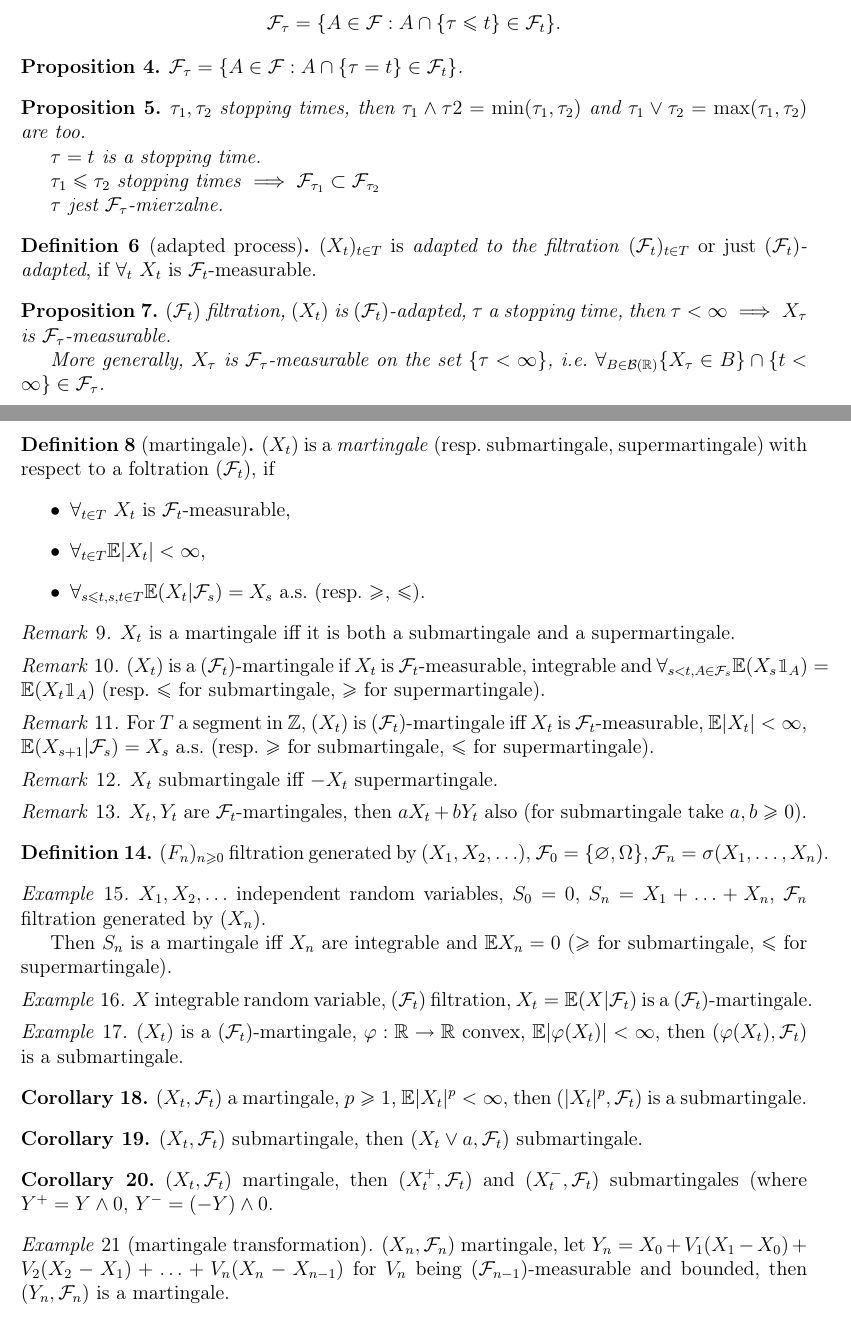
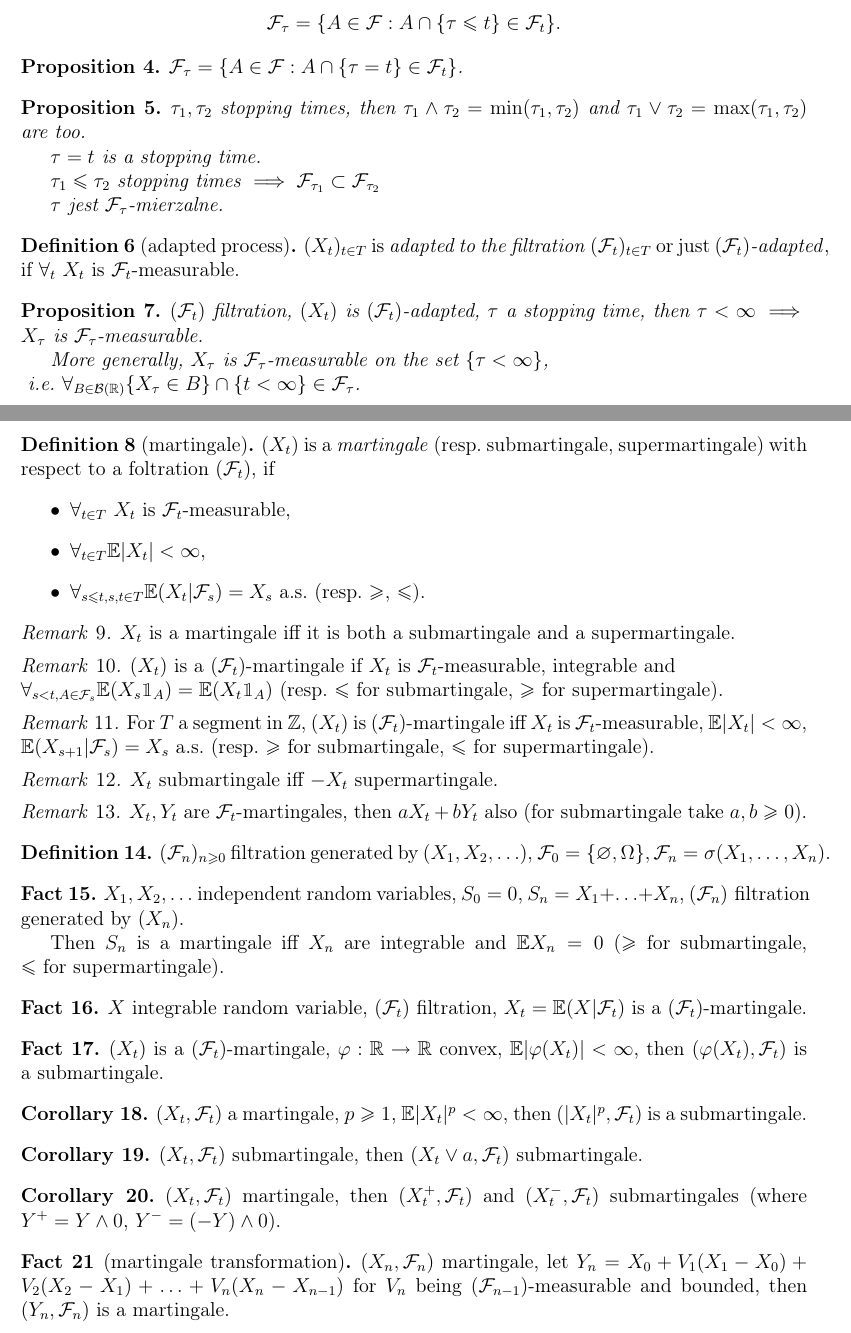
Before and after one commit to Peterdes/RPII, a LaTeX document (20131127.tex): two parts of pages 1 and 2 of 2, joined at a grey line, cut so that both start at the same text. Compiled offline with pdfLaTeX.

Commit message:
Poprawki i zadania od Latały

```diff
--- a/20131127.tex
+++ b/20131127.tex
@@ -24,7 +24,7 @@
 	\end{proposition}
 
 	\begin{proposition}
-		$\tau_1, \tau_2$ stopping times, then $\tau_1 \wedge \tau2 = \min(\tau_1, \tau_2)$
+		$\tau_1, \tau_2$ stopping times, then $\tau_1 \wedge \tau_2 = \min(\tau_1, \tau_2)$
 		and $\tau_1 \vee \tau_2 = \max(\tau_1, \tau_2)$ are too.
 
 		$\tau = t$ is a~stopping time.
@@ -35,17 +35,19 @@
 	\end{proposition}
 
 	\begin{definition}[adapted process]
-		$(X_t)_{t \in T}$ is \emph{adapted to the filtration} $(\F_t)_{t \in T}$ or just \emph{$(\F_t)$-adapted}, if $\forall_t$ $X_t$ is $\F_t$-measurable.
+		$(X_t)_{t \in T}$ is \emph{adapted to the filtration} $(\F_t)_{t \in T}$ or just \mbox{\emph{$(\F_t)$-adapted}}, if $\forall_t$ $X_t$ is $\F_t$-measurable.
 	\end{definition}
 
 	\begin{proposition}
 		$(\F_t)$ filtration, $(X_t)$ is $(\F_t)$-adapted, $\tau$ a~stopping time,
-		then $\tau < \infty \implies X_\tau$ is $\F_\tau$-measurable.
+		then $\tau < \infty \implies$ \mbox{$X_\tau$ is $\F_\tau$-measurable}.
 
-		More generally, $X_\tau$ is $\F_\tau$-measurable on the set $\{\tau < \infty\}$,
-		i.e. $\forall_{B \in \B(\R)} \{X_\tau \in B\} \cap \{t < \infty\} \in \F_\tau$.
+		More generally, $X_\tau$ is $\F_\tau$-measurable on the set $\{\tau < \infty\}$, \\ \mbox{
+		i.e. $\forall_{B \in \B(\R)} \{X_\tau \in B\} \cap \{t < \infty\} \in \F_\tau$.}
 	\end{proposition}
+
 	\pagebreak
+
 	\begin{definition}[martingale]
 		$(X_t)$ is a~\emph{martingale} (resp. submartingale, supermartingale)
 		with respect to a~foltration $(\F_t)$, if
@@ -61,7 +63,7 @@
 	\end{remark}
 
 	\begin{remark}
-		$(X_t)$ is a~$(\F_t)$-martingale if $X_t$ is $\F_t$-measurable, integrable and $\forall_{s < t, A \in \F_s} \E(X_s \1_A) = \E(X_t \1_A)$ (resp. $\leq$ for submartingale, $\geq$ for supermartingale).
+		$(X_t)$ is a~$(\F_t)$-martingale if $X_t$ is $\F_t$-measurable, integrable and \\ \mbox{$\forall_{s < t, A \in \F_s} \E(X_s \1_A) = \E(X_t \1_A)$ (resp. $\leq$ for submartingale, $\geq$ for supermartingale).}
 	\end{remark}
 
 	\begin{remark}
@@ -78,22 +80,22 @@
 	\end{remark}
 
 	\begin{definition}
-		$(F_n)_{n \geq 0}$ filtration generated by $(X_1, X_2, \ldots)$, $\F_0 = \{ \varnothing, \Omega\}, \F_n = \sigma(X_1, \ldots, X_n)$.
+		$(\F_n)_{n \geq 0}$ filtration generated by $(X_1, X_2, \ldots)$, $\F_0 = \{ \varnothing, \Omega\}, \F_n = \sigma(X_1, \ldots, X_n)$.
 	\end{definition}
 
-	\begin{example}
-		$X_1, X_2, \ldots$ independent random variables, $S_0 = 0$, $S_n = X_1 + \ldots + X_n$, $\F_n$ filtration generated by $(X_n)$.
+	\begin{fact}
+		$X_1, X_2, \ldots$ independent random variables, $S_0 = 0$, $S_n = X_1 + \ldots + X_n$, \mbox{$(\F_n)$ filtration} generated by $(X_n)$.
 
-		Then $S_n$ is a~martingale iff $X_n$ are integrable and $\E X_n = 0$ ($\geq$ for submartingale, $\leq$ for supermartingale).
-	\end{example}
+		Then $S_n$ is a~martingale iff $X_n$ are integrable and $\E X_n = 0$ ($\geq$ for submartingale, \mbox{$\leq$ for supermartingale}).
+	\end{fact}
 
-	\begin{example}
+	\begin{fact}
 		$X$ integrable random variable, $(\F_t)$ filtration, $X_t = \E(X | \F_t)$ is a~$(\F_t)$-martingale.
-	\end{example}
+	\end{fact}
 
-	\begin{example}
+	\begin{fact}
 		$(X_t)$ is a~$(\F_t)$-martingale, $\varphi:\R \to \R$ convex, $\E |\varphi(X_t)| < \infty$, then $(\varphi(X_t), \F_t)$ is a~submartingale.
-	\end{example}
+	\end{fact}
 
 	\begin{corollary}
 		$(X_t, \F_t)$ a~martingale, $p \geq 1$, $\E |X_t|^p < \infty$, then $(|X_t|^p, \F_t)$ is a~submartingale.
@@ -104,12 +106,12 @@
 	\end{corollary}
 
 	\begin{corollary}
-		$(X_t, \F_t)$ martingale, then $(X_t^+, \F_t)$ and $(X_t^-, \F_t)$ submartingales (where $Y^+ = Y \wedge 0$, $Y^- = (-Y) \wedge 0$.
+		$(X_t, \F_t)$ martingale, then $(X_t^+, \F_t)$ and $(X_t^-, \F_t)$ submartingales (where $Y^+ = Y \wedge 0$, $Y^- = (-Y) \wedge 0$).
 	\end{corollary}
 
-	\begin{example}[martingale transformation]
+	\begin{fact}[martingale transformation]
 		$(X_n, \F_n)$ martingale, let $Y_n = X_0 + V_1(X_1 - X_0) + V_2 (X_2 - X_1) + \ldots + V_n (X_n - X_{n-1})$ for $V_n$ being $(\F_{n-1})$-measurable and bounded, then $(Y_n, \F_n)$ is a~martingale.
-	\end{example}
+	\end{fact}
 
 
 
```
Also changed, not shown: 20131009.tex (+5 -5 lines), 20131016.tex (+1 -1 lines), 20131030.tex (+2 -2 lines), 20131106.tex (+1 -1 lines), 20131113.tex (+1 -1 lines), 20131120.tex (+2 -2 lines), przedkolokwie.tex (+7 -5 lines), 20131009.pdf, 20131016.pdf, 20131030.pdf, 20131106.pdf, 20131113.pdf, 20131120.pdf, 20131127.pdf, 7 more files.
